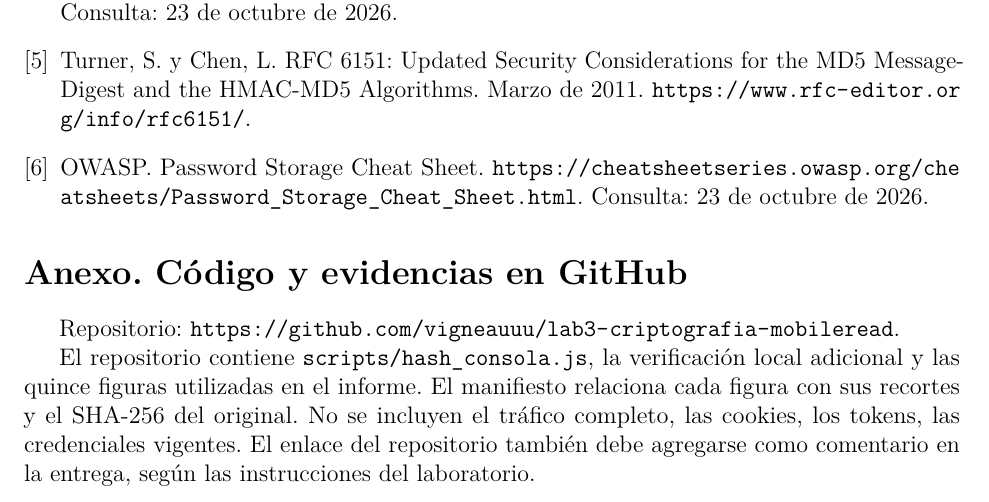
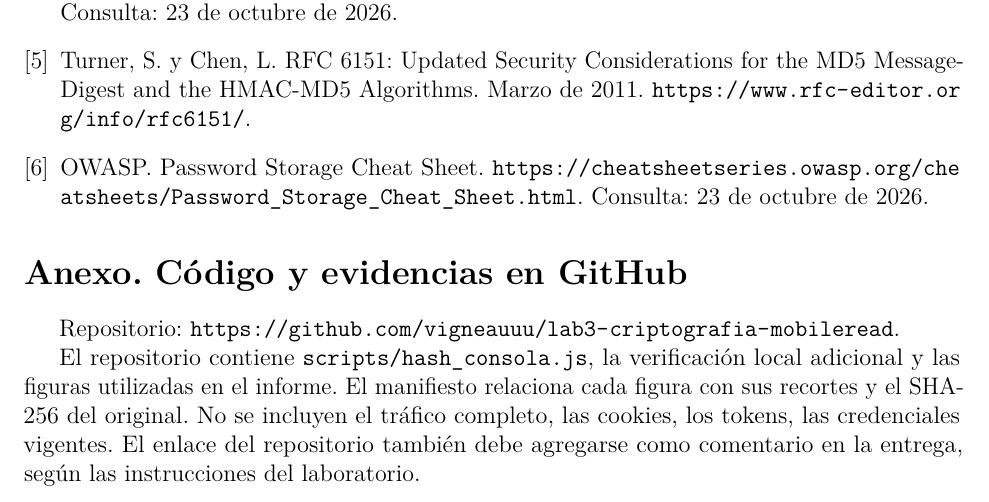
Before and after one commit to vigneauuu/lab3-criptografia-mobileread, a LaTeX document (main.tex): part of page 14 of 14, cut so that both start at the same text. Compiled offline with pdfLaTeX.

Commit message:
.
Removed the phrase 'las quince' from the description of figures in the repository.

```diff
--- a/main.tex
+++ b/main.tex
@@ -263,6 +263,6 @@ El resultado se limita al flujo observado el 23 de octubre de 2026 y a la cuenta
 
 Repositorio: \url{https://github.com/vigneauuu/lab3-criptografia-mobileread}.
 
-El repositorio contiene \path|scripts/hash_consola.js|, la verificación local adicional y las quince figuras utilizadas en el informe. El manifiesto relaciona cada figura con sus recortes y el SHA-256 del original. No se incluyen el tráfico completo, las cookies, los tokens, las credenciales vigentes. El enlace del repositorio también debe agregarse como comentario en la entrega, según las instrucciones del laboratorio.
+El repositorio contiene \path|scripts/hash_consola.js|, la verificación local adicional y las figuras utilizadas en el informe. El manifiesto relaciona cada figura con sus recortes y el SHA-256 del original. No se incluyen el tráfico completo, las cookies, los tokens, las credenciales vigentes. El enlace del repositorio también debe agregarse como comentario en la entrega, según las instrucciones del laboratorio.
 
 \end{document}
```
